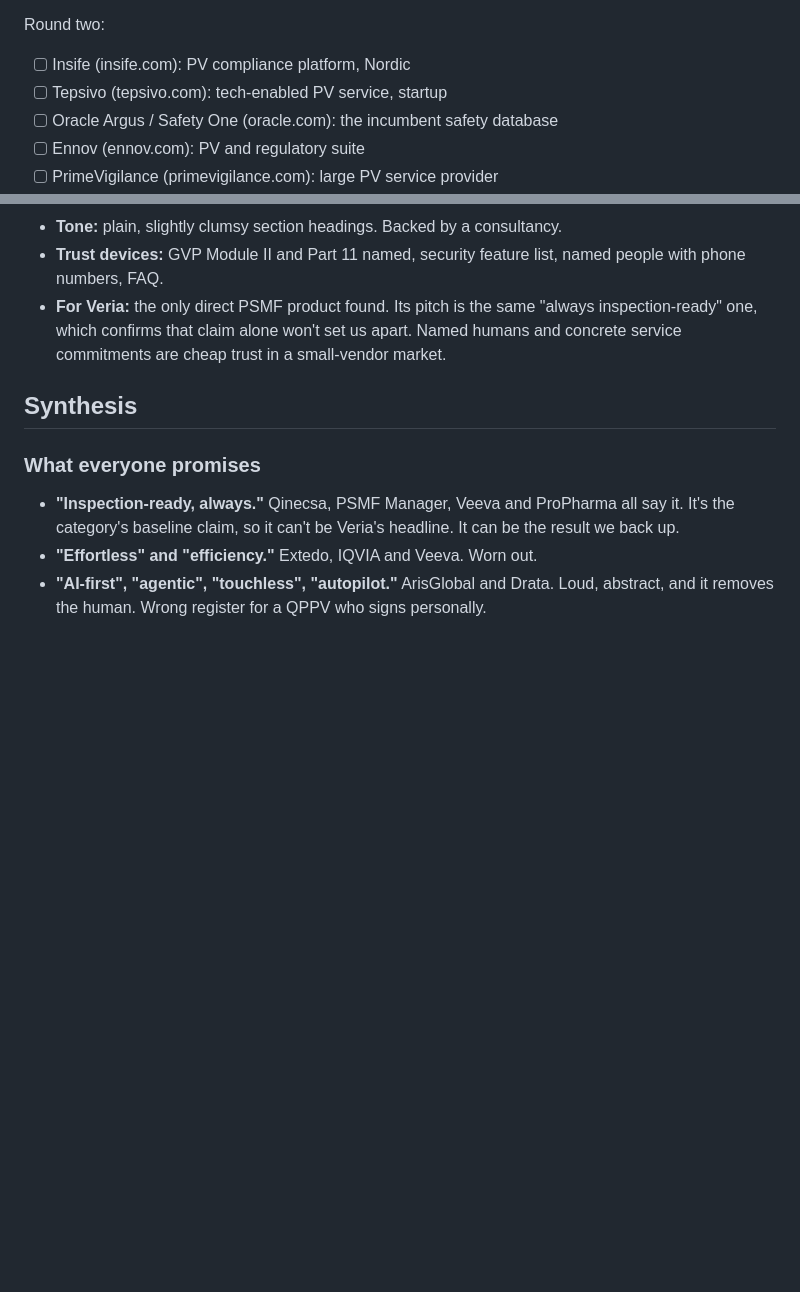
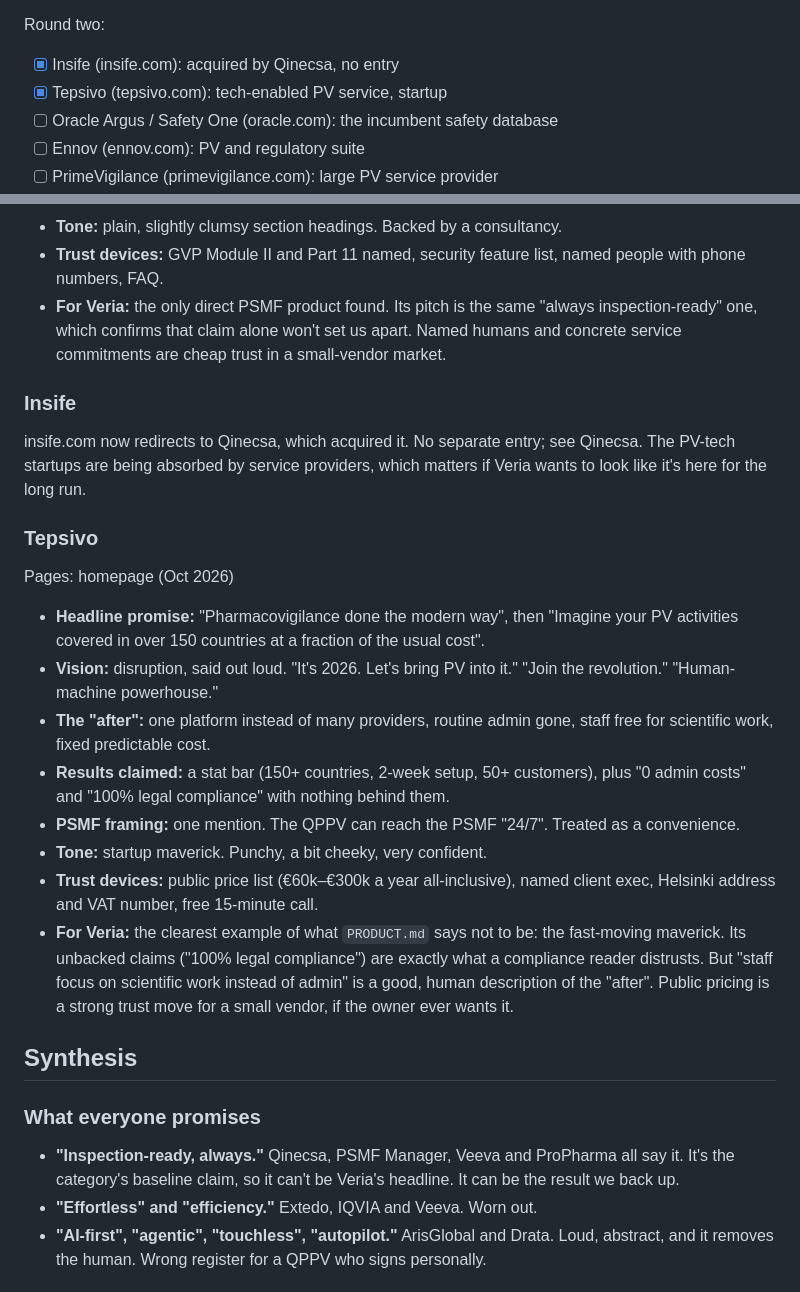
Before and after one commit to igormalchenko/psmf-website, a Markdown page: COMPETITORS.md, 2 parts joined by grey strips. GitHub-like rendering; blank space fills up the shorter version.

Commit message:
Competitor research: Insife, Tepsivo
Co-Authored-By: Claude Opus 5.5 <noreply@anthropic.com>

```diff
--- a/COMPETITORS.md
+++ b/COMPETITORS.md
@@ -18,8 +18,8 @@ Work top to bottom. Tick each one when its entry is committed.
 - [x] PSMF Manager (psmfmanager.com): direct but weak per owner, quick look only
 
 Round two:
-- [ ] Insife (insife.com): PV compliance platform, Nordic
-- [ ] Tepsivo (tepsivo.com): tech-enabled PV service, startup
+- [x] Insife (insife.com): acquired by Qinecsa, no entry
+- [x] Tepsivo (tepsivo.com): tech-enabled PV service, startup
 - [ ] Oracle Argus / Safety One (oracle.com): the incumbent safety database
 - [ ] Ennov (ennov.com): PV and regulatory suite
 - [ ] PrimeVigilance (primevigilance.com): large PV service provider
@@ -137,6 +137,21 @@ Pages: homepage (Oct 2026)
 - **Trust devices:** GVP Module II and Part 11 named, security feature list, named people with phone numbers, FAQ.
 - **For Veria:** the only direct PSMF product found. Its pitch is the same "always inspection-ready" one, which confirms that claim alone won't set us apart. Named humans and concrete service commitments are cheap trust in a small-vendor market.
 
+### Insife
+insife.com now redirects to Qinecsa, which acquired it. No separate entry; see Qinecsa. The PV-tech startups are being absorbed by service providers, which matters if Veria wants to look like it's here for the long run.
+
+### Tepsivo
+Pages: homepage (Oct 2026)
+
+- **Headline promise:** "Pharmacovigilance done the modern way", then "Imagine your PV activities covered in over 150 countries at a fraction of the usual cost".
+- **Vision:** disruption, said out loud. "It's 2026. Let's bring PV into it." "Join the revolution." "Human-machine powerhouse."
+- **The "after":** one platform instead of many providers, routine admin gone, staff free for scientific work, fixed predictable cost.
+- **Results claimed:** a stat bar (150+ countries, 2-week setup, 50+ customers), plus "0 admin costs" and "100% legal compliance" with nothing behind them.
+- **PSMF framing:** one mention. The QPPV can reach the PSMF "24/7". Treated as a convenience.
+- **Tone:** startup maverick. Punchy, a bit cheeky, very confident.
+- **Trust devices:** public price list (€60k–€300k a year all-inclusive), named client exec, Helsinki address and VAT number, free 15-minute call.
+- **For Veria:** the clearest example of what `PRODUCT.md` says not to be: the fast-moving maverick. Its unbacked claims ("100% legal compliance") are exactly what a compliance reader distrusts. But "staff focus on scientific work instead of admin" is a good, human description of the "after". Public pricing is a strong trust move for a small vendor, if the owner ever wants it.
+
 ## Synthesis
 
 ### What everyone promises
```
